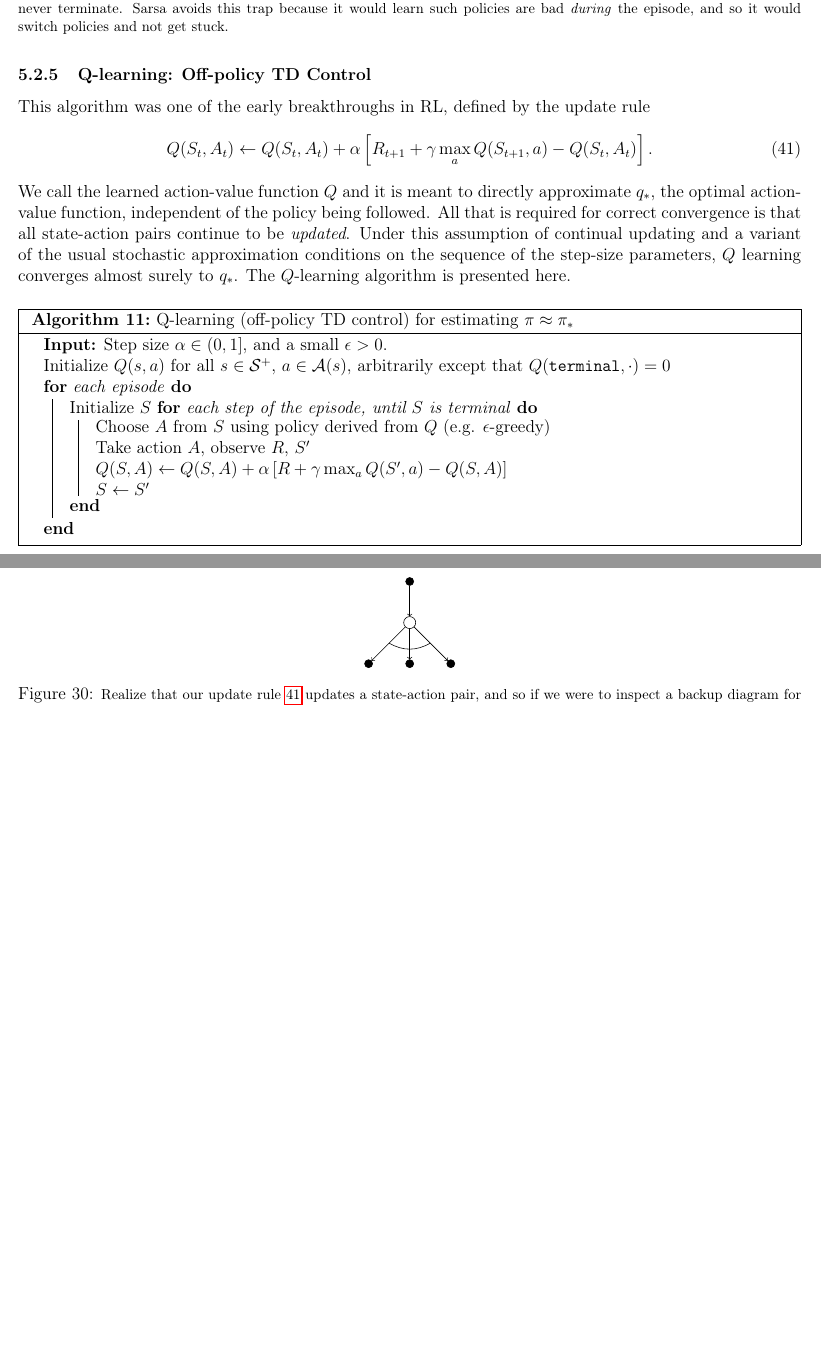
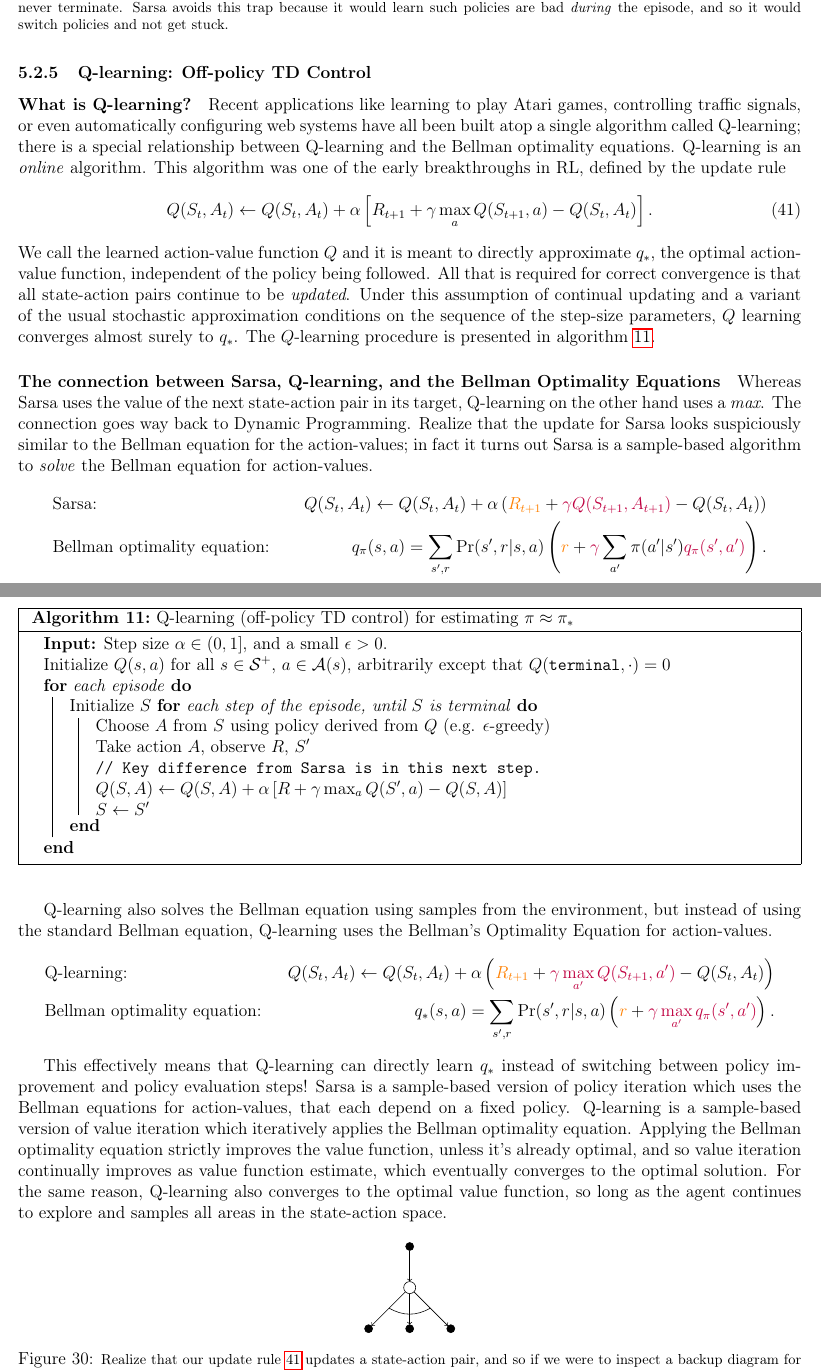
Before and after one commit to asantucci/rl_notes, a LaTeX document (rl.tex): two parts of pages 61 and 62 of 63 before the commit and two parts of pages 61 and 62 of 64 after it, joined at a grey line, cut so that both start at the same text, the shorter picture padded with empty space. Compiled offline with pdfLaTeX.

Commit message:
Clarified the connection between Sarsa and Q-learning and the Bellman Optimality Equations.

```diff
--- a/rl.tex
+++ b/rl.tex
@@ -2289,12 +2291,14 @@ Let's see how Sarsa behaves on an example.
 \end{figure}
 
 \subsubsection{Q-learning: Off-policy TD Control}
-This algorithm was one of the early breakthroughs in RL, defined by the update rule
+\paragraph{What is Q-learning?}
+Recent applications like learning to play Atari games, controlling traffic signals, or even automatically configuring web systems have all been built atop a single algorithm called Q-learning; there is a special relationship between Q-learning and the Bellman optimality equations. Q-learning is an \emph{online} algorithm. This algorithm was one of the early breakthroughs in RL, defined by the update rule
 \begin{equation}
   \label{eq: qlearningupdaterule}
   Q(S_t, A_t) \gets Q(S_t, A_t) + \alpha \left[R_{t+1} + \gamma \max_a Q(S_{t+1}, a) - Q(S_t, A_t)\right].
 \end{equation}
-We call the learned action-value function $Q$ and it is meant to directly approximate $q_*$, the optimal action-value function, independent of the policy being followed. All that is required for correct convergence is that all state-action pairs continue to be \emph{updated}. Under this assumption of continual updating and a variant of the usual stochastic approximation conditions on the sequence of the step-size parameters, $Q$ learning converges almost surely to $q_*$. The $Q$-learning algorithm is presented here.
+We call the learned action-value function $Q$ and it is meant to directly approximate $q_*$, the optimal action-value function, independent of the policy being followed. All that is required for correct convergence is that all state-action pairs continue to be \emph{updated}. Under this assumption of continual updating and a variant of the usual stochastic approximation conditions on the sequence of the step-size parameters, $Q$ learning converges almost surely to $q_*$. The $Q$-learning procedure is presented in algorithm
+\ref{alg: qlearning}.
 \begin{algorithm}[h]
   \caption{Q-learning (off-policy TD control) for estimating $\pi \approx \pi_*$}
   \KwInput{Step size $\alpha \in (0, 1]$, and a small $\epsilon > 0$.}
@@ -2304,11 +2308,28 @@ We call the learned action-value function $Q$ and it is meant to directly approx
   \For{each step of the episode, until $S$ is terminal} {
     Choose $A$ from $S$ using policy derived from $Q$ (e.g. $\epsilon$-greedy)     \\
 Take action $A$, observe $R$, $S'$ \\
+\tcp{Key difference from Sarsa is in this next step.}
     $Q(S,A) \gets Q(S,A) + \alpha \left[R + \gamma \max_a Q(S', a) -       Q(S,A)\right]$ \\
     $S \gets S'$
   }
 }
+\label{alg: qlearning}
 \end{algorithm}
+
+\paragraph{The connection between Sarsa, Q-learning, and the Bellman Optimality Equations}
+Whereas Sarsa uses the value of the next state-action pair in its target, Q-learning on the other hand uses a \emph{max}. The connection goes way back to Dynamic Programming. Realize that the update for Sarsa looks suspiciously similar to the Bellman equation for the action-values; in fact it turns out Sarsa is a sample-based algorithm to \emph{solve} the Bellman equation for action-values.
+\begin{align*}
+  &\textrm{Sarsa:} \hspace{20pt} &Q(S_t, A_t) \gets Q(S_t, A_t) + \alpha   \left({\color{orange}R_{t+1}} + {\color{purple} \gamma Q(S_{t+1}, A_{t+1})} - Q(S_t, A_t)\right) \\
+  &\textrm{Bellman optimality equation:} &q_\pi(s,a) = \sum_{s',r} \Pr(s', r | s, a) \left( {\color{orange} r} + {\color{purple}\gamma} \sum_{a'} \pi(a'|s') {\color{purple} q_\pi(s',a')}\right).
+\end{align*}
+
+Q-learning also solves the Bellman equation using samples from the environment, but instead of using the standard Bellman equation, Q-learning uses the Bellman's Optimality Equation for action-values.
+\begin{align*}
+  &\textrm{Q-learning:} \hspace{20pt} &Q(S_t, A_t) \gets Q(S_t, A_t) + \alpha   \left({\color{orange}R_{t+1}} + {\color{purple} \gamma \max_{a'} Q(S_{t+1}, a')} - Q(S_t, A_t)\right) \\
+  &\textrm{Bellman optimality equation:} &q_*(s,a) = \sum_{s',r} \Pr(s', r | s, a) \left( {\color{orange} r} + {\color{purple}\gamma \max_{a'} q_\pi(s',a')}\right).
+\end{align*}
+
+This effectively means that Q-learning can directly learn $q_*$ instead of switching between policy improvement and policy evaluation steps! Sarsa is a sample-based version of policy iteration which uses the Bellman equations for action-values, that each depend on a fixed policy. Q-learning is a sample-based version of value iteration which iteratively applies the Bellman optimality equation. Applying the Bellman optimality equation strictly improves the value function, unless it's already optimal, and so value iteration continually improves as value function estimate, which eventually converges to the optimal solution.  For the same reason, Q-learning also converges to the optimal value function, so long as the agent continues to explore and samples all areas in the state-action space.
 
 \begin{figure}[h]
   \centering
```
Also changed, not shown: rl.pdf, rl.tex (2 more changed lines).
